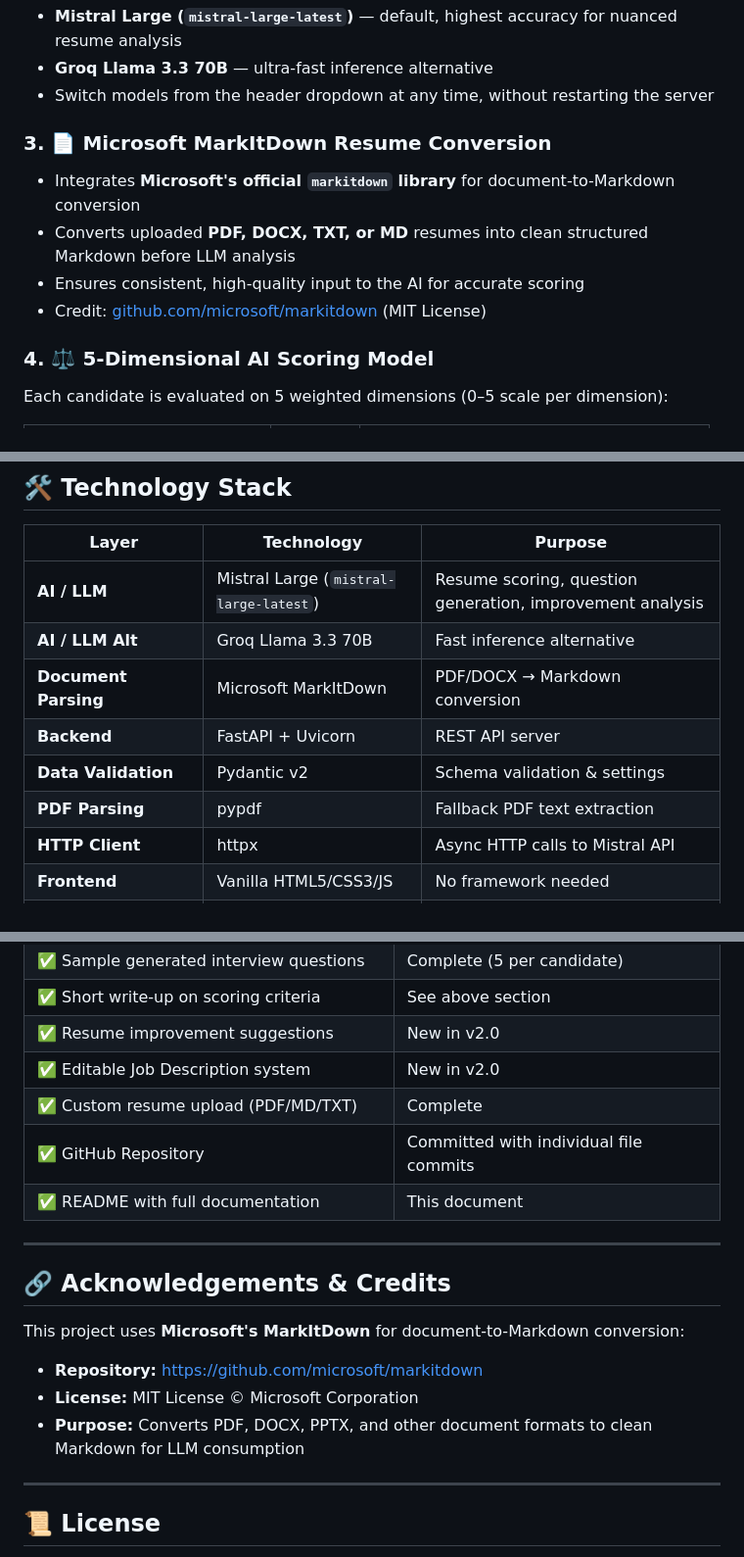
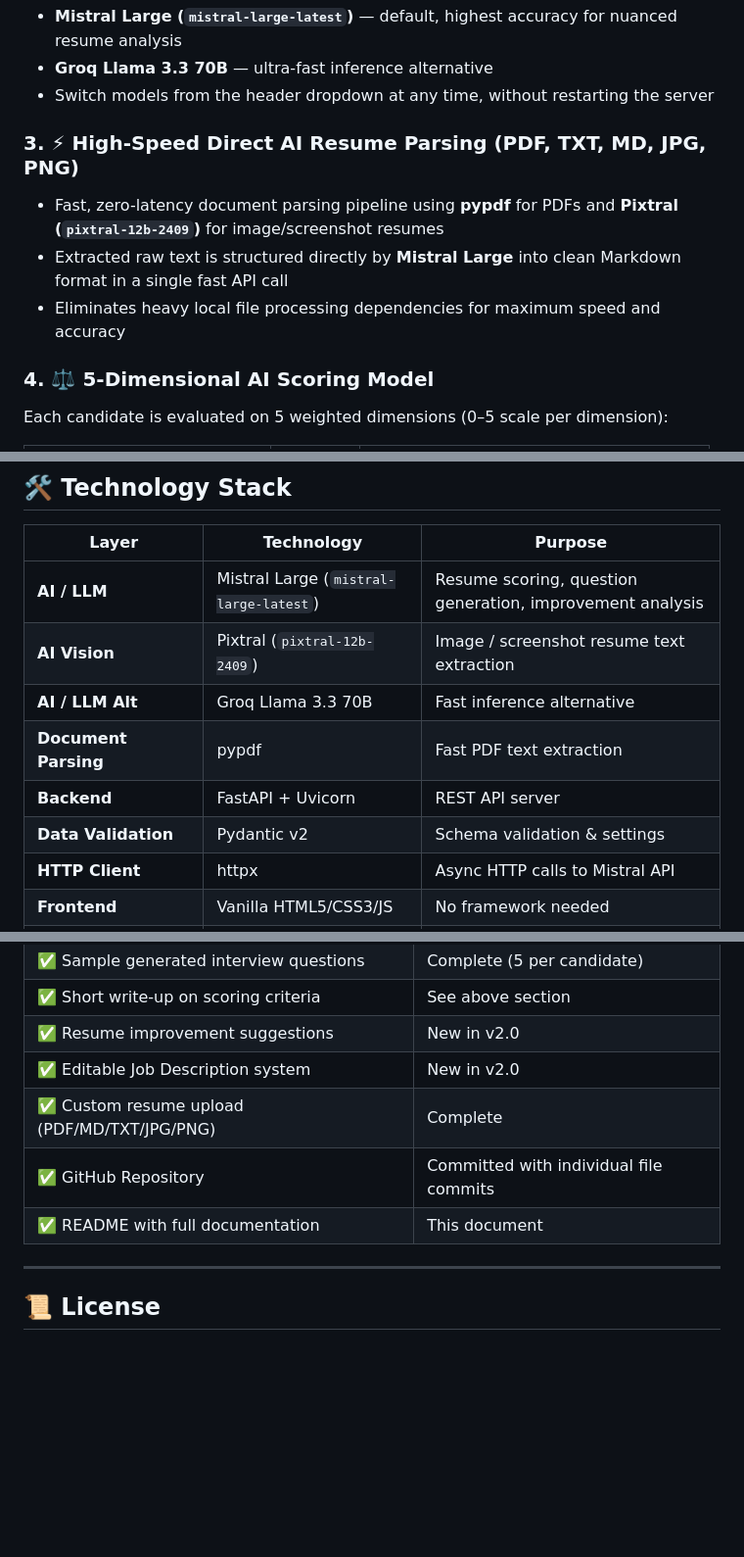
Before and after one commit to MaazzAlii/ai-talent-advisor, a Markdown page: careem-ai-talent-advisor/README.md, 3 parts joined by grey strips. Shown at 98% size. GitHub-like rendering; blank space fills up the shorter version.

Commit message:
docs: update README.md to document direct AI parsing (pypdf + Mistral Large + Pixtral Vision) replacing MarkItDown

```diff
--- a/careem-ai-talent-advisor/README.md
+++ b/careem-ai-talent-advisor/README.md
@@ -29,11 +29,10 @@ This project was built for the **Week 3 AI & ML Task**: *"Build an AI agent that
 - **Groq Llama 3.3 70B** — ultra-fast inference alternative
 - Switch models from the header dropdown at any time, without restarting the server
 
-### 3. 📄 Microsoft MarkItDown Resume Conversion
-- Integrates **Microsoft's official `markitdown` library** for document-to-Markdown conversion
-- Converts uploaded **PDF, DOCX, TXT, or MD** resumes into clean structured Markdown before LLM analysis
-- Ensures consistent, high-quality input to the AI for accurate scoring
-- Credit: [github.com/microsoft/markitdown](https://github.com/microsoft/markitdown) (MIT License)
+### 3. ⚡ High-Speed Direct AI Resume Parsing (PDF, TXT, MD, JPG, PNG)
+- Fast, zero-latency document parsing pipeline using **pypdf** for PDFs and **Pixtral (`pixtral-12b-2409`)** for image/screenshot resumes
+- Extracted raw text is structured directly by **Mistral Large** into clean Markdown format in a single fast API call
+- Eliminates heavy local file processing dependencies for maximum speed and accuracy
 
 ### 4. ⚖️ 5-Dimensional AI Scoring Model
 Each candidate is evaluated on 5 weighted dimensions (0–5 scale per dimension):
@@ -250,11 +249,11 @@ Careem's Senior Backend Engineer role requires a very specific combination of sk
 | Layer | Technology | Purpose |
 |-------|-----------|---------|
 | **AI / LLM** | Mistral Large (`mistral-large-latest`) | Resume scoring, question generation, improvement analysis |
+| **AI Vision** | Pixtral (`pixtral-12b-2409`) | Image / screenshot resume text extraction |
 | **AI / LLM Alt** | Groq Llama 3.3 70B | Fast inference alternative |
-| **Document Parsing** | Microsoft MarkItDown | PDF/DOCX → Markdown conversion |
+| **Document Parsing** | pypdf | Fast PDF text extraction |
 | **Backend** | FastAPI + Uvicorn | REST API server |
 | **Data Validation** | Pydantic v2 | Schema validation & settings |
-| **PDF Parsing** | pypdf | Fallback PDF text extraction |
 | **HTTP Client** | httpx | Async HTTP calls to Mistral API |
 | **Frontend** | Vanilla HTML5/CSS3/JS | No framework needed |
 | **Icons** | Lucide Icons | Premium icon set |
@@ -286,19 +285,9 @@ Careem's Senior Backend Engineer role requires a very specific combination of sk
 | ✅ Short write-up on scoring criteria | See above section |
 | ✅ Resume improvement suggestions | New in v2.0 |
 | ✅ Editable Job Description system | New in v2.0 |
-| ✅ Custom resume upload (PDF/MD/TXT) | Complete |
+| ✅ Custom resume upload (PDF/MD/TXT/JPG/PNG) | Complete |
 | ✅ GitHub Repository | Committed with individual file commits |
 | ✅ README with full documentation | This document |
-
----
-
-## 🔗 Acknowledgements & Credits
-
-This project uses **Microsoft's MarkItDown** for document-to-Markdown conversion:
-
-- **Repository:** [https://github.com/microsoft/markitdown](https://github.com/microsoft/markitdown)
-- **License:** MIT License © Microsoft Corporation
-- **Purpose:** Converts PDF, DOCX, PPTX, and other document formats to clean Markdown for LLM consumption
 
 ---
 
```
